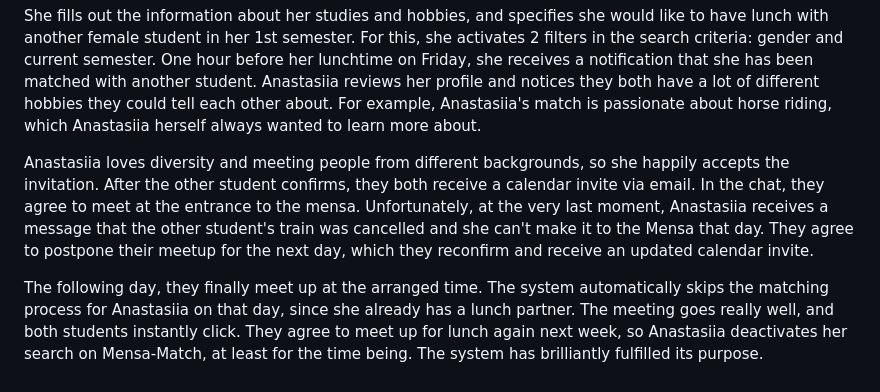
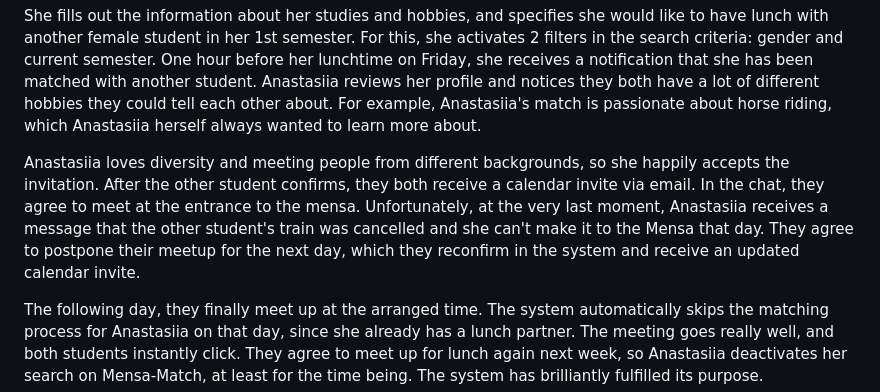
Before and after one commit to AET-DevOps25/team-devoops, a Markdown page: docs/problem_statement.md, the part around the change. Drawn GitHub-style.

Commit message:
Typo correction

```diff
--- a/docs/problem_statement.md
+++ b/docs/problem_statement.md
@@ -44,7 +44,7 @@ Anastasiia is also a first-semester M.Sc. Informatics student. She met a lot of
 
 She fills out the information about her studies and hobbies, and specifies she would like to have lunch with another female student in her 1st semester. For this, she activates 2 filters in the search criteria: gender and current semester. One hour before her lunchtime on Friday, she receives a notification that she has been matched with another student. Anastasiia reviews her profile and notices they both have a lot of different hobbies they could tell each other about. For example, Anastasiia's match is passionate about horse riding, which Anastasiia herself always wanted to learn more about.
 
-Anastasiia loves diversity and meeting people from different backgrounds, so she happily accepts the invitation. After the other student confirms, they both receive a calendar invite via email. In the chat, they agree to meet at the entrance to the mensa. Unfortunately, at the very last moment, Anastasiia receives a message that the other student's train was cancelled and she can't make it to the Mensa that day. They agree to postpone their meetup for the next day, which they reconfirm and receive an updated calendar invite.
+Anastasiia loves diversity and meeting people from different backgrounds, so she happily accepts the invitation. After the other student confirms, they both receive a calendar invite via email. In the chat, they agree to meet at the entrance to the mensa. Unfortunately, at the very last moment, Anastasiia receives a message that the other student's train was cancelled and she can't make it to the Mensa that day. They agree to postpone their meetup for the next day, which they reconfirm in the system and receive an updated calendar invite.
 
 The following day, they finally meet up at the arranged time. The system automatically skips the matching process for Anastasiia on that day, since she already has a lunch partner. The meeting goes really well, and both students instantly click. They agree to meet up for lunch again next week, so Anastasiia deactivates her search on Mensa-Match, at least for the time being. The system has brilliantly fulfilled its purpose.
 
```
